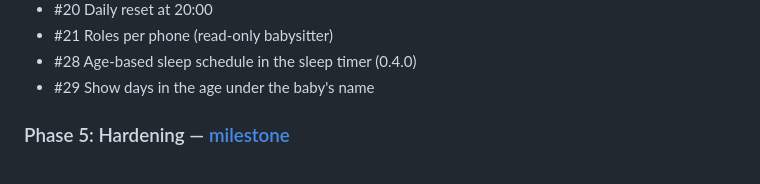
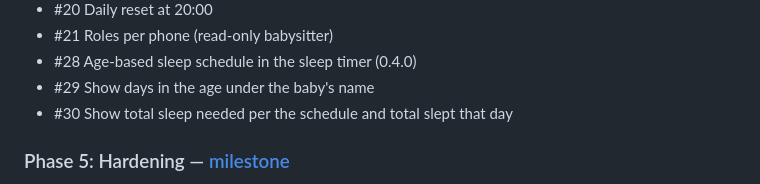
Before and after one commit to benedictvantrigt/BabyTracker, a Markdown page: docs/ROADMAP.md, the part around the change. Drawn GitHub-style.

Commit message:
Roadmap: add #30 (total sleep needed and slept per day)
Co-Authored-By: Claude Opus 5.5 <noreply@anthropic.com>
Claude-Session: https://claude.ai/code/session_01Qa3T4eADr9mHsouQ1pkACt

```diff
--- a/docs/ROADMAP.md
+++ b/docs/ROADMAP.md
@@ -91,6 +91,7 @@ Other extras:
 - #21 Roles per phone (read-only babysitter)
 - #28 Age-based sleep schedule in the sleep timer (0.4.0)
 - #29 Show days in the age under the baby's name
+- #30 Show total sleep needed per the schedule and total slept that day
 
 ### Phase 5: Hardening — [milestone](https://github.com/benedictvantrigt/BabyTracker/milestone/5)
 
```
